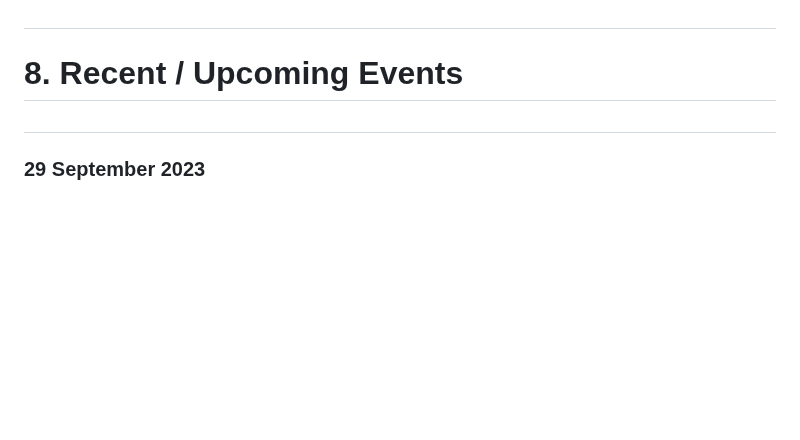
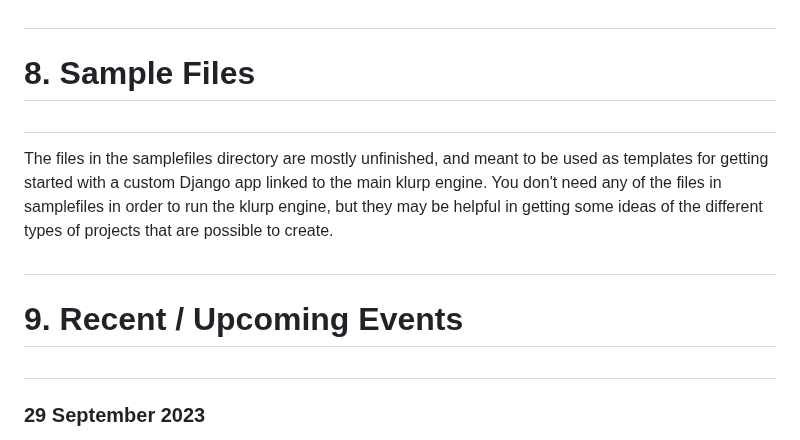
Before and after one commit to handyc/klurp, a Markdown page: README.md, the part around the change. Drawn GitHub-style; blank space fills up the shorter version.

Commit message:
Update README.md
updated information about samplefiles

```diff
--- a/README.md
+++ b/README.md
@@ -301,7 +301,16 @@ without losing any information.
 </details>
 
 #
-# 8. Recent / Upcoming Events
+# 8. Sample Files
+#
+
+The files in the samplefiles directory are mostly unfinished, and meant to be used as templates for
+getting started with a custom Django app linked to the main klurp engine. You don't need any of the
+files in samplefiles in order to run the klurp engine, but they may be helpful in getting some ideas
+of the different types of projects that are possible to create.
+
+#
+# 9. Recent / Upcoming Events
 #
 
 ### 29 September 2023
```
